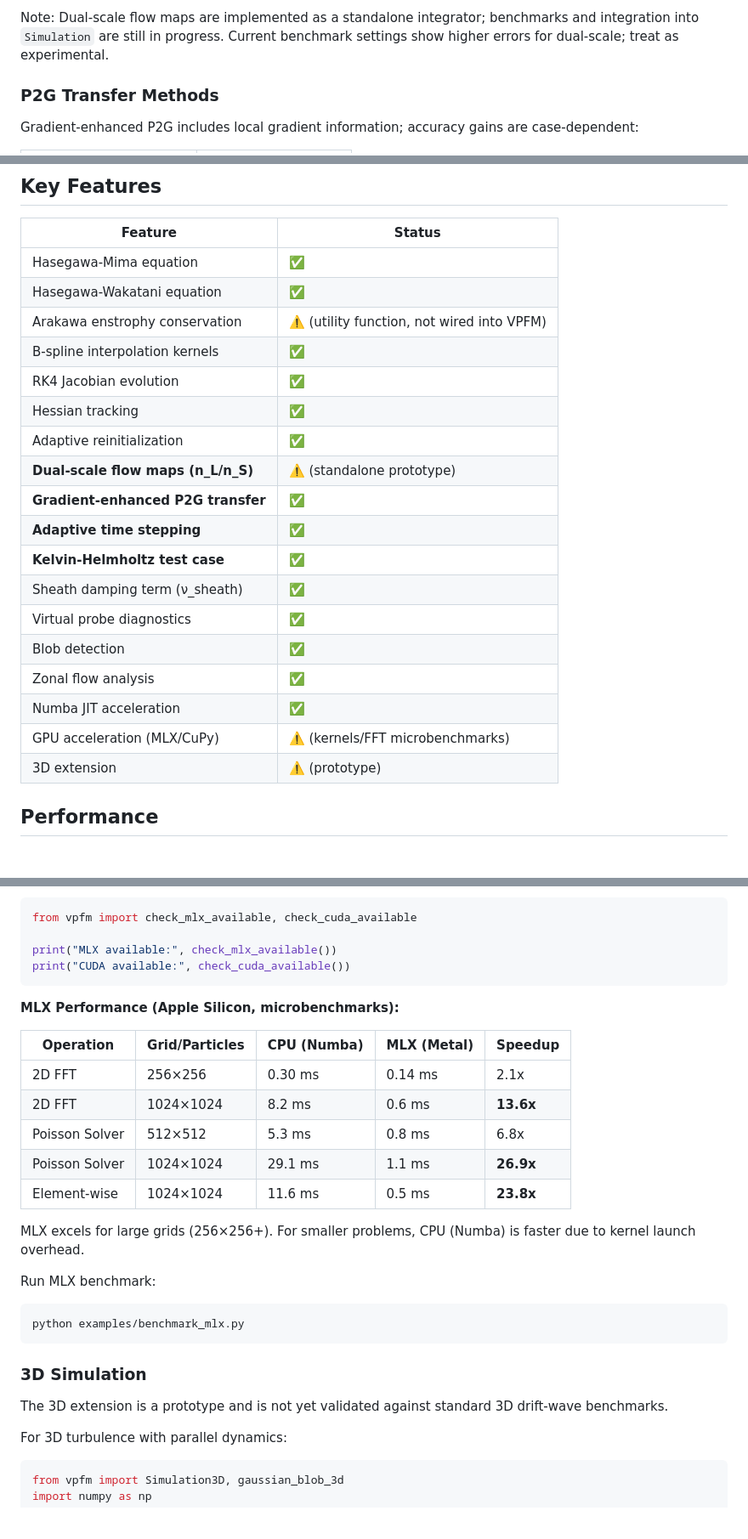
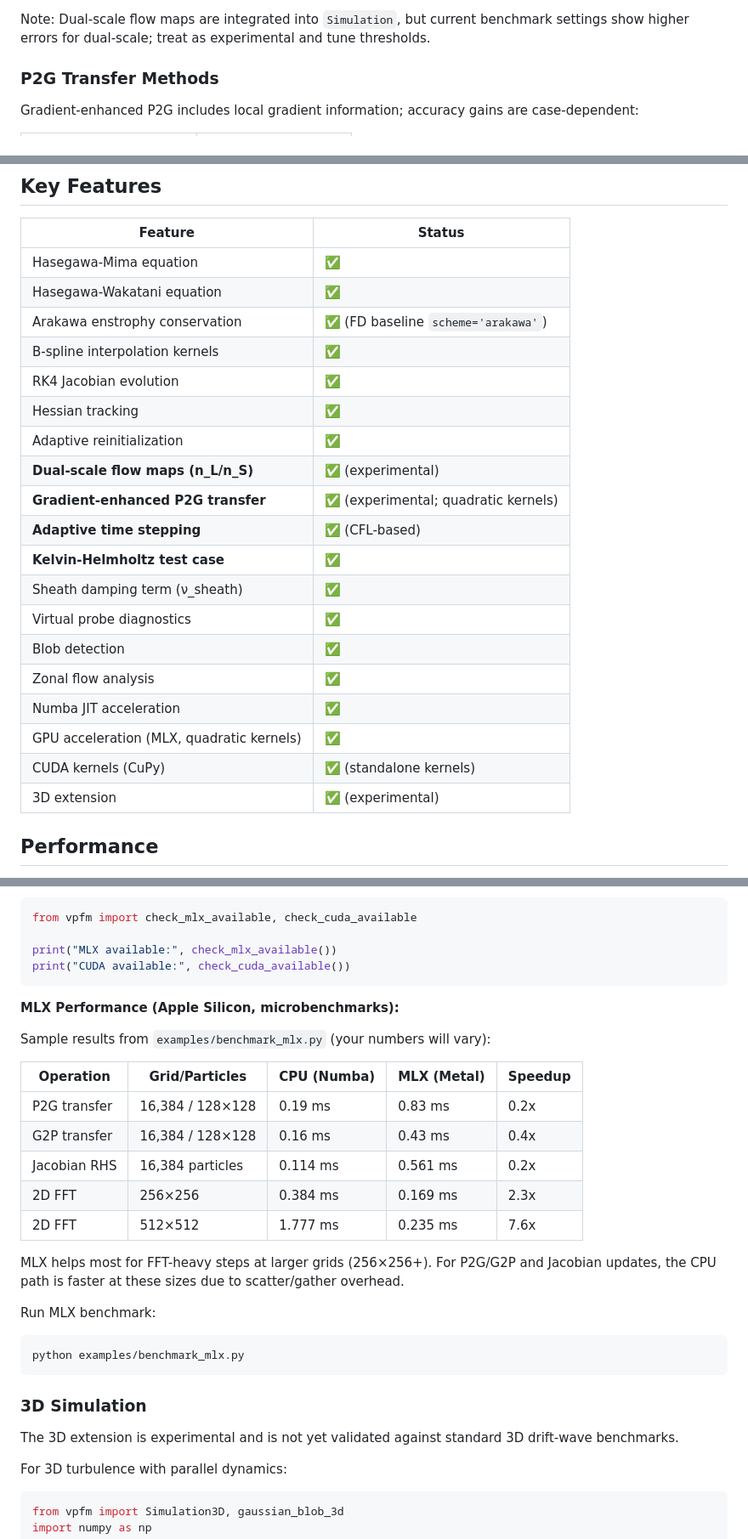
Before and after one commit to Lulzx/driftmap, a Markdown page: README.md, 3 parts joined by grey strips. Shown: that part at 85% size. GitHub-like rendering; blank space fills up the shorter version.

````diff
--- a/README.md
+++ b/README.md
@@ -84,7 +104,6 @@ It is currently a standalone prototype (not wired into `Simulation` yet):
 
-Note: Dual-scale flow maps are implemented as a standalone integrator; benchmarks and
-integration into `Simulation` are still in progress.
-Current benchmark settings show higher errors for dual-scale; treat as experimental.
+Note: Dual-scale flow maps are integrated into `Simulation`, but current benchmark
+settings show higher errors for dual-scale; treat as experimental and tune thresholds.
 
 ### P2G Transfer Methods
 
@@ -322,22 +349,23 @@ Typical experimental values:
 |---------|--------|
 | Hasegawa-Mima equation | ✅ |
 | Hasegawa-Wakatani equation | ✅ |
-| Arakawa enstrophy conservation | ⚠️ (utility function, not wired into VPFM) |
+| Arakawa enstrophy conservation | ✅ (FD baseline `scheme='arakawa'`) |
 | B-spline interpolation kernels | ✅ |
 | RK4 Jacobian evolution | ✅ |
 | Hessian tracking | ✅ |
 | Adaptive reinitialization | ✅ |
-| **Dual-scale flow maps (n_L/n_S)** | ⚠️ (standalone prototype) |
-| **Gradient-enhanced P2G transfer** | ✅ |
-| **Adaptive time stepping** | ✅ |
+| **Dual-scale flow maps (n_L/n_S)** | ✅ (experimental) |
+| **Gradient-enhanced P2G transfer** | ✅ (experimental; quadratic kernels) |
+| **Adaptive time stepping** | ✅ (CFL-based) |
 | **Kelvin-Helmholtz test case** | ✅ |
 | Sheath damping term (ν_sheath) | ✅ |
 | Virtual probe diagnostics | ✅ |
 | Blob detection | ✅ |
 | Zonal flow analysis | ✅ |
 | Numba JIT acceleration | ✅ |
-| GPU acceleration (MLX/CuPy) | ⚠️ (kernels/FFT microbenchmarks) |
-| 3D extension | ⚠️ (prototype) |
+| GPU acceleration (MLX, quadratic kernels) | ✅ |
+| CUDA kernels (CuPy) | ✅ (standalone kernels) |
+| 3D extension | ✅ (experimental) |
 
 ## Performance
 
@@ -384,15 +413,18 @@ print("CUDA available:", check_cuda_available())
 
 **MLX Performance (Apple Silicon, microbenchmarks):**
 
+Sample results from `examples/benchmark_mlx.py` (your numbers will vary):
+
 | Operation | Grid/Particles | CPU (Numba) | MLX (Metal) | Speedup |
 |-----------|----------------|-------------|-------------|---------|
-| 2D FFT | 256×256 | 0.30 ms | 0.14 ms | 2.1x |
-| 2D FFT | 1024×1024 | 8.2 ms | 0.6 ms | **13.6x** |
-| Poisson Solver | 512×512 | 5.3 ms | 0.8 ms | 6.8x |
-| Poisson Solver | 1024×1024 | 29.1 ms | 1.1 ms | **26.9x** |
-| Element-wise | 1024×1024 | 11.6 ms | 0.5 ms | **23.8x** |
+| P2G transfer | 16,384 / 128×128 | 0.19 ms | 0.83 ms | 0.2x |
+| G2P transfer | 16,384 / 128×128 | 0.16 ms | 0.43 ms | 0.4x |
+| Jacobian RHS | 16,384 particles | 0.114 ms | 0.561 ms | 0.2x |
+| 2D FFT | 256×256 | 0.384 ms | 0.169 ms | 2.3x |
+| 2D FFT | 512×512 | 1.777 ms | 0.235 ms | 7.6x |
 
-MLX excels for large grids (256×256+). For smaller problems, CPU (Numba) is faster due to kernel launch overhead.
+MLX helps most for FFT-heavy steps at larger grids (256×256+). For P2G/G2P and Jacobian updates, the CPU
+path is faster at these sizes due to scatter/gather overhead.
 
 Run MLX benchmark:
 ```bash
@@ -401,7 +433,7 @@ python examples/benchmark_mlx.py
 
 ### 3D Simulation
 
-The 3D extension is a prototype and is not yet validated against standard 3D drift-wave benchmarks.
+The 3D extension is experimental and is not yet validated against standard 3D drift-wave benchmarks.
 
 For 3D turbulence with parallel dynamics:
 
````
Also changed, not shown: other parts of README.md (+42 -13 lines), assets/images/benchmark_results.png, assets/images/benchmark_summary.png, assets/images/dual_scale_example.png (added), assets/images/kadoch_benchmark_spectra.png, assets/images/simulation3d_slice.png (added).
